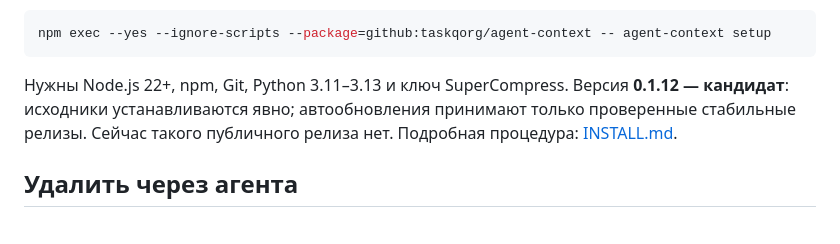
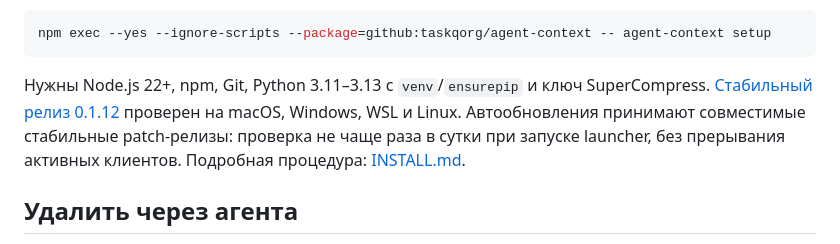
Before and after one commit to taskqorg/agent-context, a Markdown page: README.md, the part around the change. Rendered like a GitHub page.

Commit message:
docs: announce qualified stable v0.1.12 and update schedule

````diff
--- a/README.md
+++ b/README.md
@@ -16,7 +16,7 @@
 npm exec --yes --ignore-scripts --package=github:taskqorg/agent-context -- agent-context setup
 ```
 
-Нужны Node.js 22+, npm, Git, Python 3.11–3.13 и ключ SuperCompress. Версия **0.1.12 — кандидат**: исходники устанавливаются явно; автообновления принимают только проверенные стабильные релизы. Сейчас такого публичного релиза нет. Подробная процедура: [INSTALL.md](INSTALL.md).
+Нужны Node.js 22+, npm, Git, Python 3.11–3.13 с `venv`/`ensurepip` и ключ SuperCompress. [Стабильный релиз 0.1.12](https://github.com/taskqorg/agent-context/releases/tag/v0.1.12) проверен на macOS, Windows, WSL и Linux. Автообновления принимают совместимые стабильные patch-релизы: проверка не чаще раза в сутки при запуске launcher, без прерывания активных клиентов. Подробная процедура: [INSTALL.md](INSTALL.md).
 
 ## Удалить через агента
 
````
